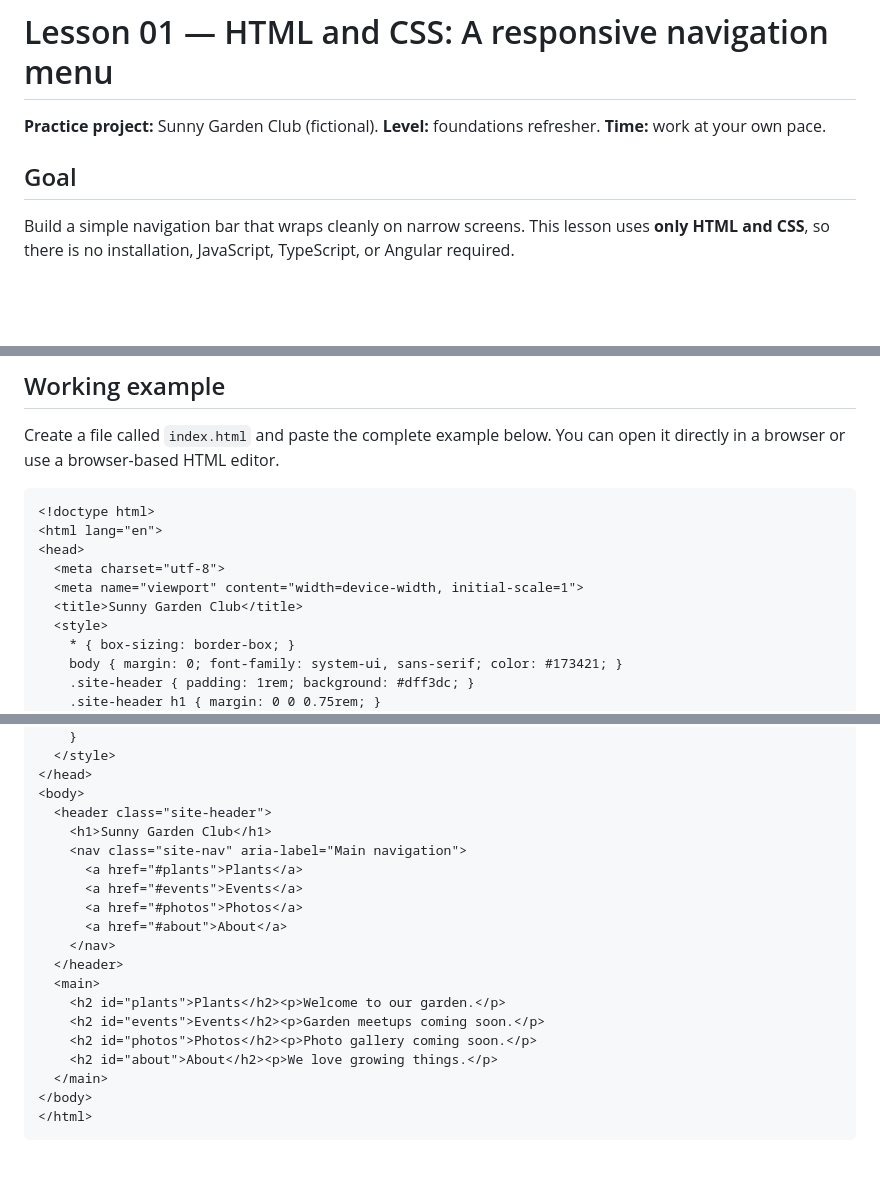
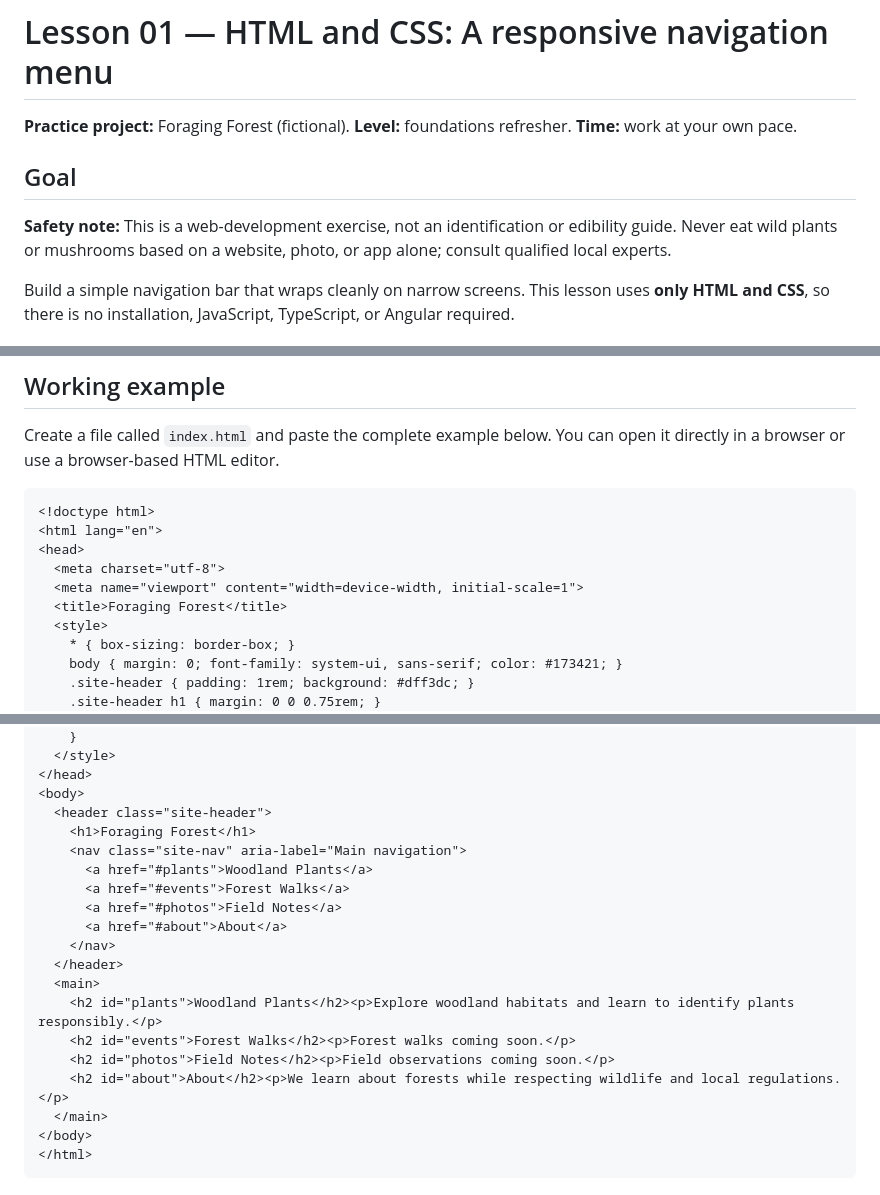
Before and after one commit to QuiteAstorm/Pups-Journel, a Markdown page: coding-workshop/lessons/01-html-css-responsive-menu.md, 3 parts joined by grey strips. Drawn GitHub-style; blank space fills up the shorter version.

Commit message:
docs: retheme first lesson as Foraging Forest

```diff
--- a/coding-workshop/lessons/01-html-css-responsive-menu.md
+++ b/coding-workshop/lessons/01-html-css-responsive-menu.md
@@ -1,8 +1,10 @@
 # Lesson 01 — HTML and CSS: A responsive navigation menu
 
-**Practice project:** Sunny Garden Club (fictional). **Level:** foundations refresher. **Time:** work at your own pace.
+**Practice project:** Foraging Forest (fictional). **Level:** foundations refresher. **Time:** work at your own pace.
 
 ## Goal
+
+**Safety note:** This is a web-development exercise, not an identification or edibility guide. Never eat wild plants or mushrooms based on a website, photo, or app alone; consult qualified local experts.
 
 Build a simple navigation bar that wraps cleanly on narrow screens. This lesson uses **only HTML and CSS**, so there is no installation, JavaScript, TypeScript, or Angular required.
 
@@ -31,7 +33,7 @@ Create a file called `index.html` and paste the complete example below. You can
 <head>
   <meta charset="utf-8">
   <meta name="viewport" content="width=device-width, initial-scale=1">
-  <title>Sunny Garden Club</title>
+  <title>Foraging Forest</title>
   <style>
     * { box-sizing: border-box; }
     body { margin: 0; font-family: system-ui, sans-serif; color: #173421; }
@@ -57,19 +59,19 @@ Create a file called `index.html` and paste the complete example below. You can
 </head>
 <body>
   <header class="site-header">
-    <h1>Sunny Garden Club</h1>
+    <h1>Foraging Forest</h1>
     <nav class="site-nav" aria-label="Main navigation">
-      <a href="#plants">Plants</a>
-      <a href="#events">Events</a>
-      <a href="#photos">Photos</a>
+      <a href="#plants">Woodland Plants</a>
+      <a href="#events">Forest Walks</a>
+      <a href="#photos">Field Notes</a>
       <a href="#about">About</a>
     </nav>
   </header>
   <main>
-    <h2 id="plants">Plants</h2><p>Welcome to our garden.</p>
-    <h2 id="events">Events</h2><p>Garden meetups coming soon.</p>
-    <h2 id="photos">Photos</h2><p>Photo gallery coming soon.</p>
-    <h2 id="about">About</h2><p>We love growing things.</p>
+    <h2 id="plants">Woodland Plants</h2><p>Explore woodland habitats and learn to identify plants responsibly.</p>
+    <h2 id="events">Forest Walks</h2><p>Forest walks coming soon.</p>
+    <h2 id="photos">Field Notes</h2><p>Field observations coming soon.</p>
+    <h2 id="about">About</h2><p>We learn about forests while respecting wildlife and local regulations.</p>
   </main>
 </body>
 </html>
```
